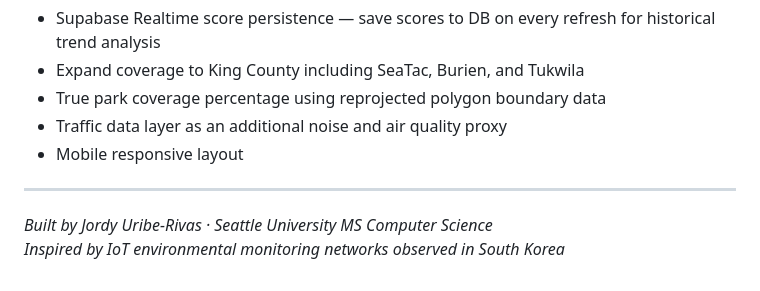
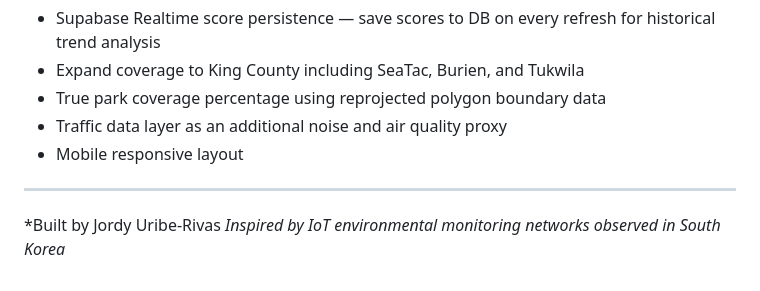
Before and after one commit to jordyuribe/seattle-livability-dashboard, a Markdown page: README.md, the part around the change. Drawn GitHub-style.

Commit message:
Update author information in README

```diff
--- a/README.md
+++ b/README.md
@@ -117,5 +117,5 @@ Temperature was removed as a metric because it does not vary meaningfully betwee
 
 ---
 
-*Built by Jordy Uribe-Rivas · Seattle University MS Computer Science*
+*Built by Jordy Uribe-Rivas
 *Inspired by IoT environmental monitoring networks observed in South Korea*
```
